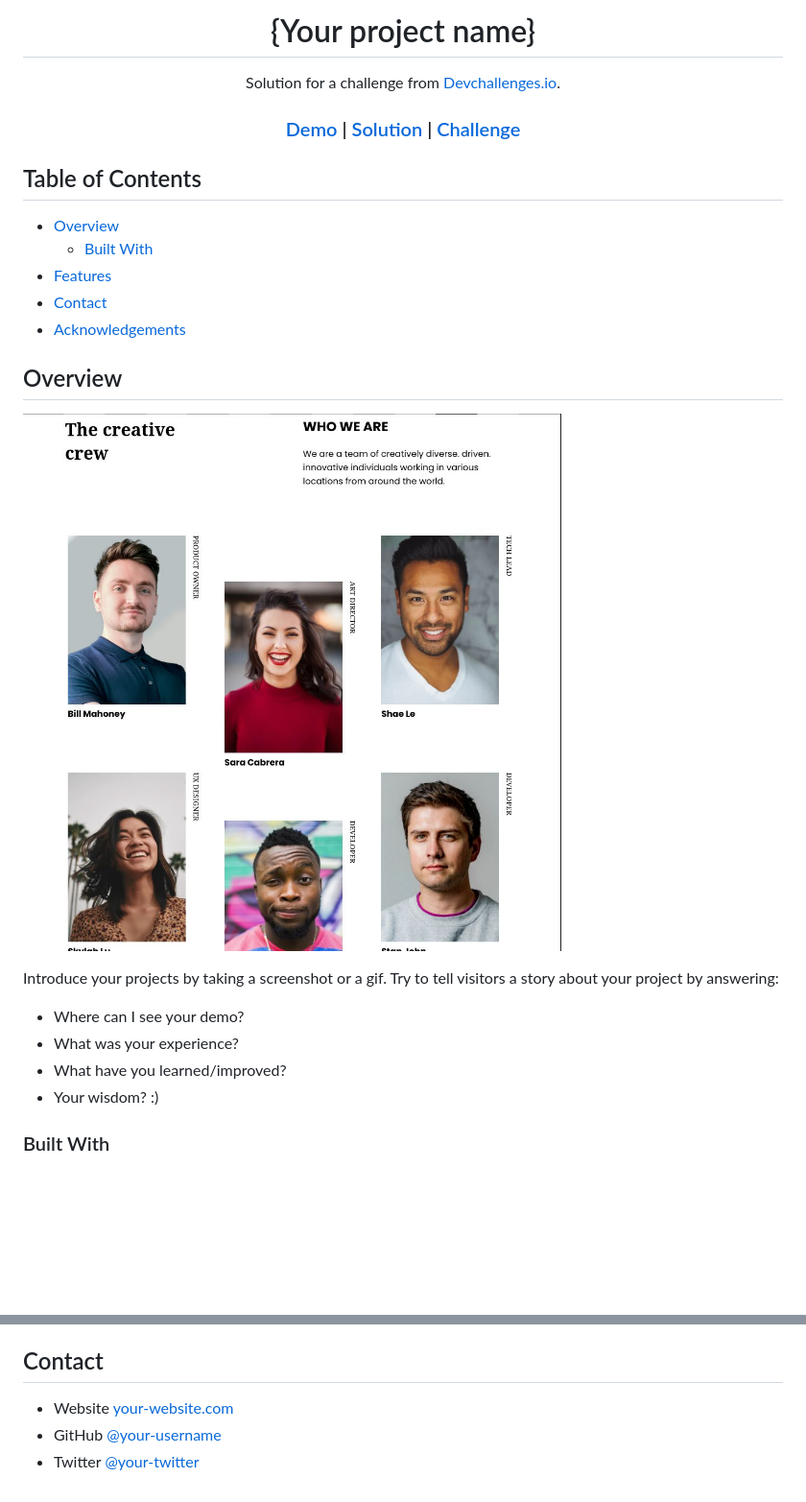
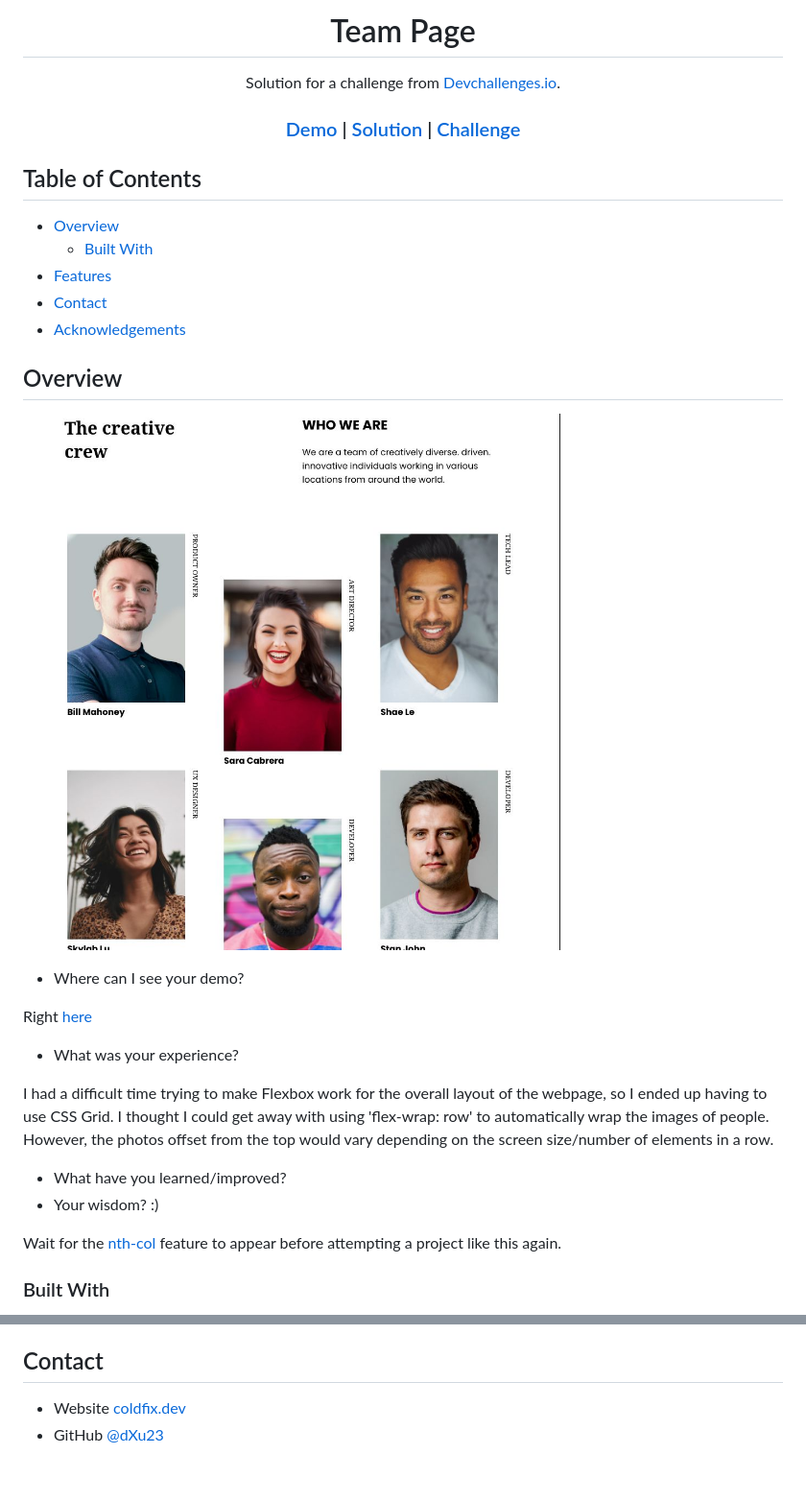
Before and after one commit to dXu23/team-page, a Markdown page: README.md, 2 parts joined by grey strips. Shown: that part at 96% size. Drawn GitHub-style; pictures changed too: team-page.jpg; blank space fills up the shorter version.

Commit message:
Added more content to README

```diff
--- a/README.md
+++ b/README.md
@@ -1,6 +1,6 @@
 <!-- Please update value in the {}  -->
 
-<h1 align="center">{Your project name}</h1>
+<h1 align="center">Team Page</h1>
 
 <div align="center">
    Solution for a challenge from  <a href="http://devchallenges.io" target="_blank">Devchallenges.io</a>.
@@ -38,12 +38,23 @@
 
 ![screenshot](team-page.jpg)
 
-Introduce your projects by taking a screenshot or a gif. Try to tell visitors a story about your project by answering:
+- Where can I see your demo?
 
-- Where can I see your demo?
+Right [here](https://coldfix.dev/dev-challenges/team-page.html)
+
 - What was your experience?
+
+I had a difficult time trying to make Flexbox work for the overall layout
+of the webpage, so I ended up having to use CSS Grid. I thought I could get
+away with using 'flex-wrap: row' to automatically wrap the images of people.
+However, the photos offset from the top would vary depending on the screen
+size/number of elements in a row.
+
 - What have you learned/improved?
 - Your wisdom? :)
 
+Wait for the [nth-col](https://developer.mozilla.org/en-US/docs/Web/CSS/:nth-col)
+feature to appear before attempting a project like this again.
+
 ### Built With
 
@@ -71,5 +70,4 @@ This application/site was created as a submission to a [DevChallenges](https://d
 ## Contact
 
-- Website [your-website.com](https://{your-web-site-link})
-- GitHub [@your-username](https://{github.com/your-usermame})
-- Twitter [@your-twitter](https://{twitter.com/your-username})
+- Website [coldfix.dev](https://coldfix.dev)
+- GitHub [@dXu23](https://github.com/dXu23)
```
Also changed, not shown: other parts of README.md (+3 -15 lines).
